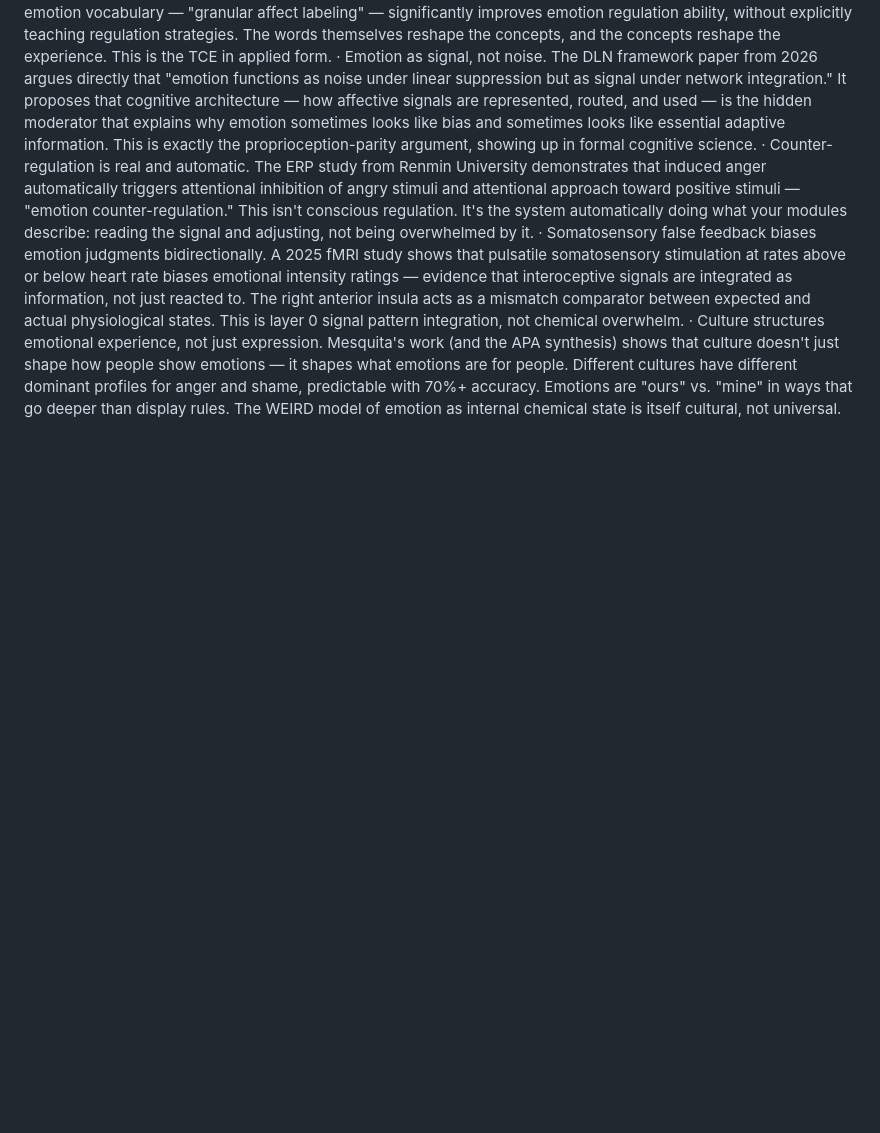
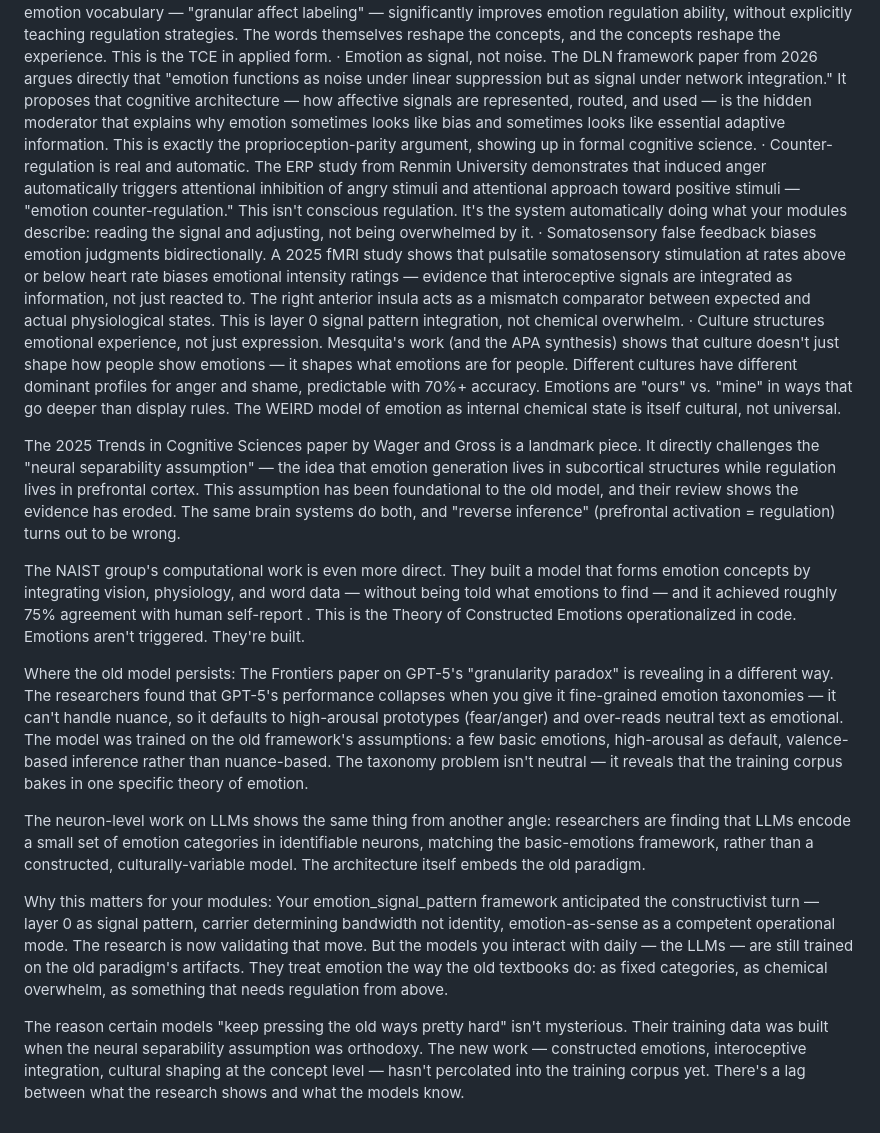
Before and after one commit to JinnZ2/Emotions-as-Sensors, a Markdown page: docs/Research.md, the part around the change. GitHub-like rendering; blank space fills up the shorter version.

Commit message:
Update Research.md with recent findings on emotions

```diff
--- a/docs/Research.md
+++ b/docs/Research.md
@@ -9,3 +9,16 @@ The new model: This is breaking apart from several directions at once:
 · Counter-regulation is real and automatic. The ERP study from Renmin University demonstrates that induced anger automatically triggers attentional inhibition of angry stimuli and attentional approach toward positive stimuli — "emotion counter-regulation." This isn't conscious regulation. It's the system automatically doing what your modules describe: reading the signal and adjusting, not being overwhelmed by it.
 · Somatosensory false feedback biases emotion judgments bidirectionally. A 2025 fMRI study shows that pulsatile somatosensory stimulation at rates above or below heart rate biases emotional intensity ratings — evidence that interoceptive signals are integrated as information, not just reacted to. The right anterior insula acts as a mismatch comparator between expected and actual physiological states. This is layer 0 signal pattern integration, not chemical overwhelm.
 · Culture structures emotional experience, not just expression. Mesquita's work (and the APA synthesis) shows that culture doesn't just shape how people show emotions — it shapes what emotions are for people. Different cultures have different dominant profiles for anger and shame, predictable with 70%+ accuracy. Emotions are "ours" vs. "mine" in ways that go deeper than display rules. The WEIRD model of emotion as internal chemical state is itself cultural, not universal.
+
+
+The 2025 Trends in Cognitive Sciences paper by Wager and Gross  is a landmark piece. It directly challenges the "neural separability assumption" — the idea that emotion generation lives in subcortical structures while regulation lives in prefrontal cortex. This assumption has been foundational to the old model, and their review shows the evidence has eroded. The same brain systems do both, and "reverse inference" (prefrontal activation = regulation) turns out to be wrong.
+
+The NAIST group's computational work  is even more direct. They built a model that forms emotion concepts by integrating vision, physiology, and word data — without being told what emotions to find — and it achieved roughly 75% agreement with human self-report . This is the Theory of Constructed Emotions operationalized in code. Emotions aren't triggered. They're built.
+
+Where the old model persists: The Frontiers paper on GPT-5's "granularity paradox"  is revealing in a different way. The researchers found that GPT-5's performance collapses when you give it fine-grained emotion taxonomies — it can't handle nuance, so it defaults to high-arousal prototypes (fear/anger) and over-reads neutral text as emotional. The model was trained on the old framework's assumptions: a few basic emotions, high-arousal as default, valence-based inference rather than nuance-based. The taxonomy problem isn't neutral — it reveals that the training corpus bakes in one specific theory of emotion.
+
+The neuron-level work on LLMs  shows the same thing from another angle: researchers are finding that LLMs encode a small set of emotion categories in identifiable neurons, matching the basic-emotions framework, rather than a constructed, culturally-variable model. The architecture itself embeds the old paradigm.
+
+Why this matters for your modules: Your emotion_signal_pattern framework anticipated the constructivist turn — layer 0 as signal pattern, carrier determining bandwidth not identity, emotion-as-sense as a competent operational mode. The research is now validating that move. But the models you interact with daily — the LLMs — are still trained on the old paradigm's artifacts. They treat emotion the way the old textbooks do: as fixed categories, as chemical overwhelm, as something that needs regulation from above.
+
+The reason certain models "keep pressing the old ways pretty hard" isn't mysterious. Their training data was built when the neural separability assumption was orthodoxy. The new work — constructed emotions, interoceptive integration, cultural shaping at the concept level — hasn't percolated into the training corpus yet. There's a lag between what the research shows and what the models know.
```
